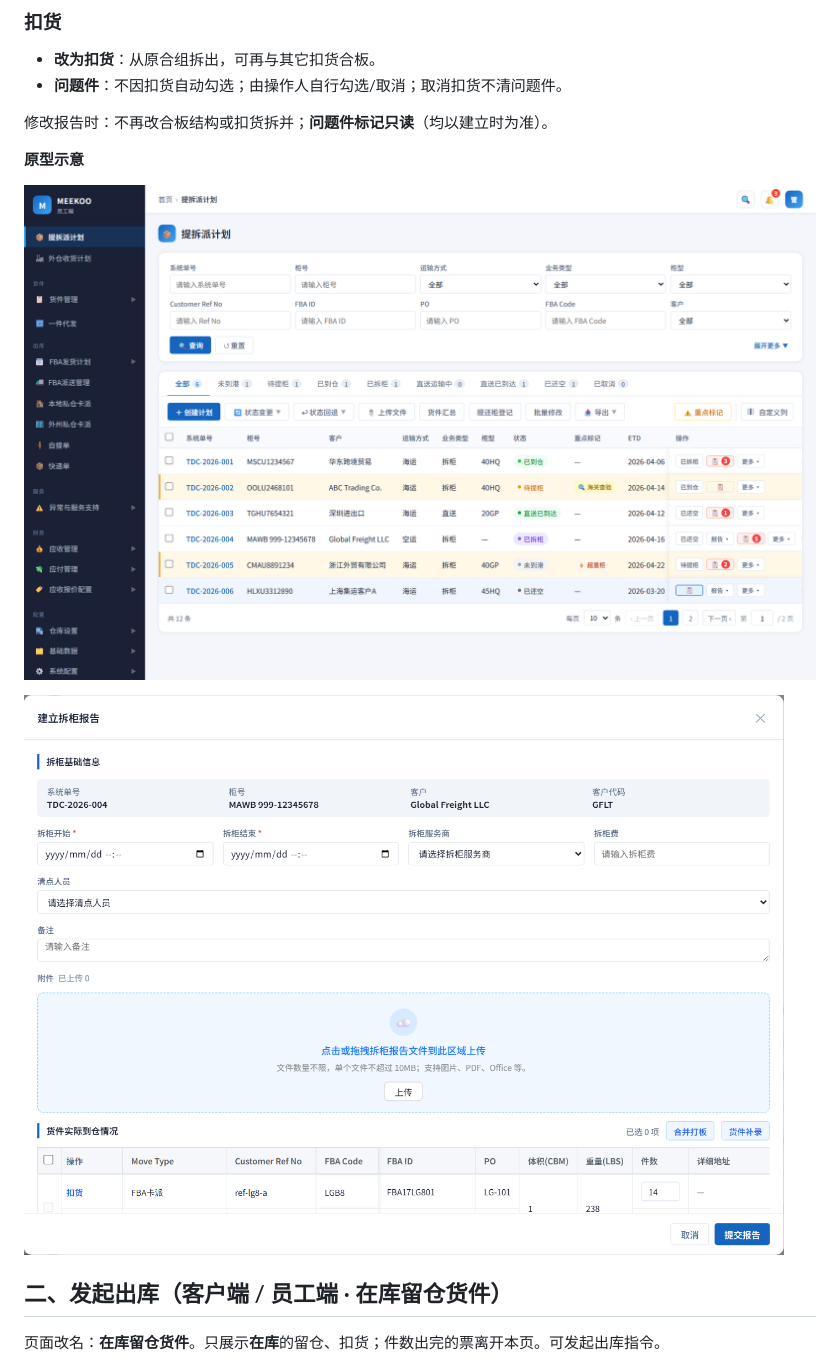
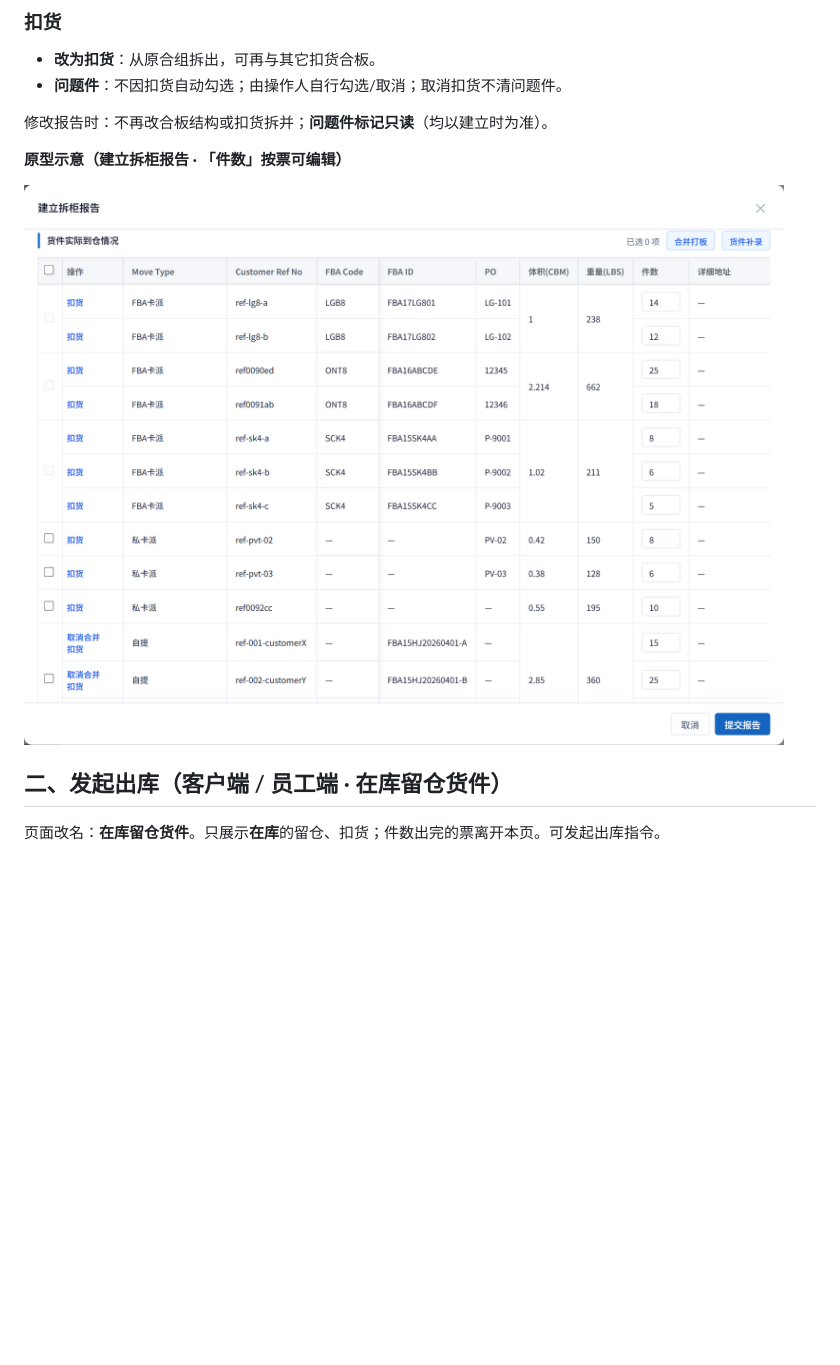
Before and after one commit to Junia-Pan/MEEKOO, a Markdown page: admin/docs/留仓扣货出库流程-需求说明.md, the part around the change. Rendered like a GitHub page; pictures changed too: admin/docs/screenshots/07-admin-pickup-list.png (deleted), admin/docs/screenshots/08-admin-create-report.png; blank space fills up the shorter version.

```diff
--- a/admin/docs/留仓扣货出库流程-需求说明.md
+++ b/admin/docs/留仓扣货出库流程-需求说明.md
@@ -31,11 +31,9 @@
 
 修改报告时：不再改合板结构或扣货拆并；**问题件标记只读**（均以建立时为准）。
 
-**原型示意**
+**原型示意（建立拆柜报告 · 「件数」按票可编辑）**
 
-![员工端 · 提拆派计划列表](screenshots/07-admin-pickup-list.png)
-
-![员工端 · 建立拆柜报告](screenshots/08-admin-create-report.png)
+![员工端 · 建立拆柜报告（件数可编辑）](screenshots/08-admin-create-report.png)
 
 ## 二、发起出库（客户端 / 员工端 · 在库留仓货件）
 
```
Also changed, not shown: 6 other files.
